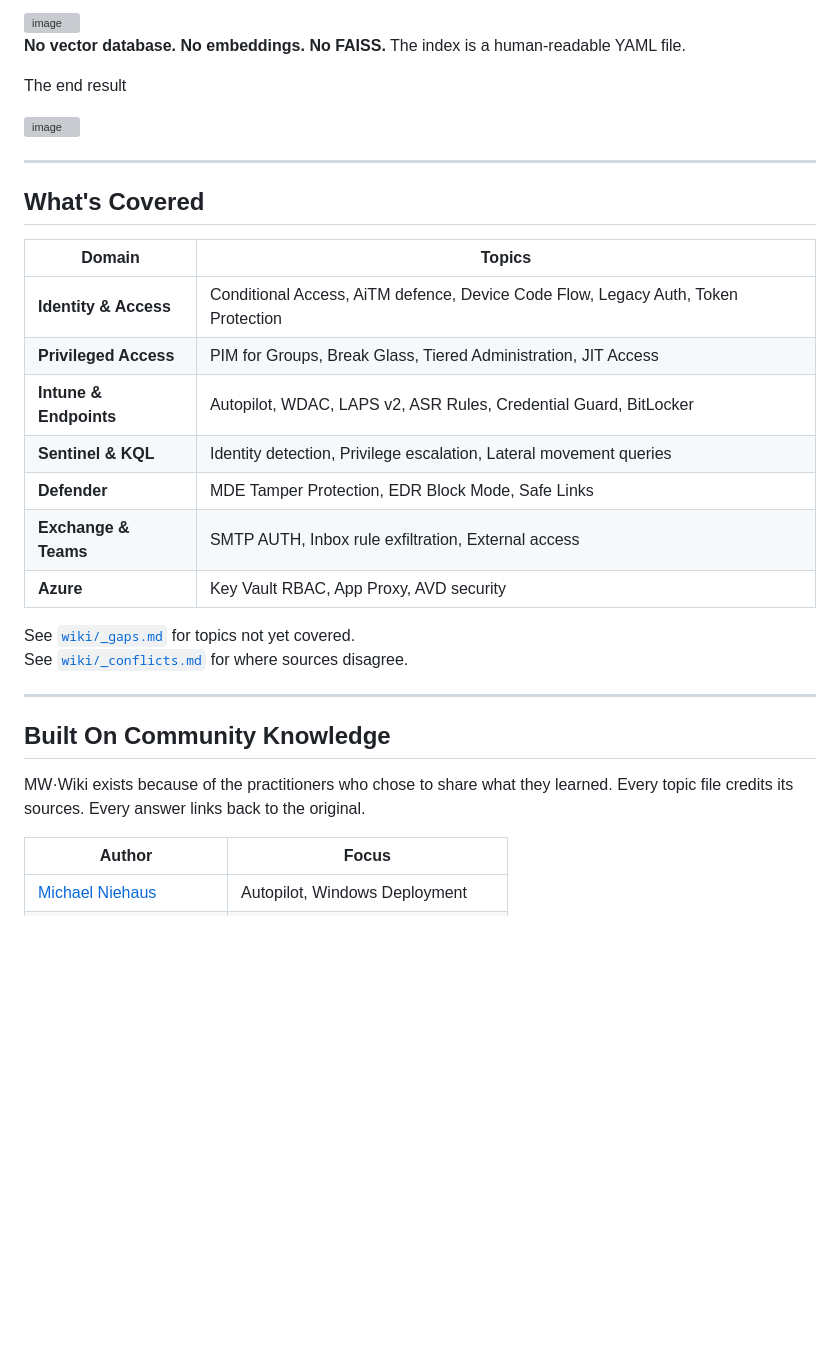
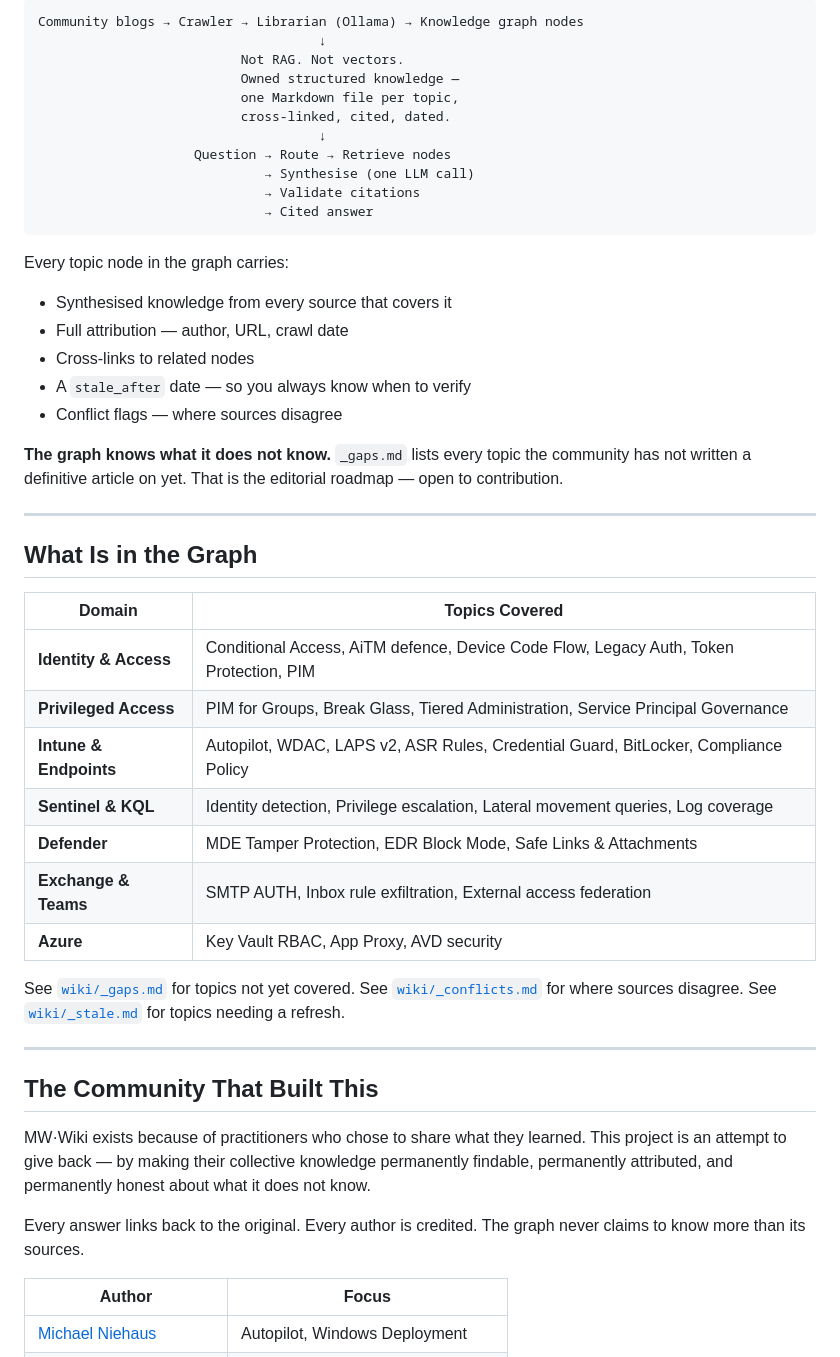
Before and after one commit to neoparadigm/mw-wiki, a Markdown page: README.md, the part around one of its changes. GitHub-like rendering; blank space fills up the shorter version; grey boxes are pictures that could not be loaded.

````diff
--- a/README.md
+++ b/README.md
@@ -72,37 +80,52 @@ Inspired by [Andrej Karpathy's LLM Wiki](https://github.com/karpathy) concept
 
-<img width="1440" height="1736" alt="image" src="https://github.com/user-attachments/assets/7c1af603-0d9d-4710-bfa4-91c61299a168" />
+```
+Community blogs → Crawler → Librarian (Ollama) → Knowledge graph nodes
+                                    ↓
+                          Not RAG. Not vectors.
+                          Owned structured knowledge —
+                          one Markdown file per topic,
+                          cross-linked, cited, dated.
+                                    ↓
+                    Question → Route → Retrieve nodes
+                             → Synthesise (one LLM call)
+                             → Validate citations
+                             → Cited answer
+```
 
+Every topic node in the graph carries:
+- Synthesised knowledge from every source that covers it
+- Full attribution — author, URL, crawl date
+- Cross-links to related nodes
+- A `stale_after` date — so you always know when to verify
+- Conflict flags — where sources disagree
 
-
-**No vector database. No embeddings. No FAISS.** The index is a human-readable YAML file.
-
-The end result
-
-<img width="1903" height="682" alt="image" src="https://github.com/user-attachments/assets/b5091351-4e53-4214-b2a8-3748cecdba8a" />
-
+**The graph knows what it does not know.** `_gaps.md` lists every topic the community has not written a definitive article on yet. That is the editorial roadmap — open to contribution.
 
 ---
 
-## What's Covered
+## What Is in the Graph
 
-| Domain | Topics |
+| Domain | Topics Covered |
 |---|---|
-| **Identity & Access** | Conditional Access, AiTM defence, Device Code Flow, Legacy Auth, Token Protection |
-| **Privileged Access** | PIM for Groups, Break Glass, Tiered Administration, JIT Access |
-| **Intune & Endpoints** | Autopilot, WDAC, LAPS v2, ASR Rules, Credential Guard, BitLocker |
-| **Sentinel & KQL** | Identity detection, Privilege escalation, Lateral movement queries |
-| **Defender** | MDE Tamper Protection, EDR Block Mode, Safe Links |
-| **Exchange & Teams** | SMTP AUTH, Inbox rule exfiltration, External access |
+| **Identity & Access** | Conditional Access, AiTM defence, Device Code Flow, Legacy Auth, Token Protection, PIM |
+| **Privileged Access** | PIM for Groups, Break Glass, Tiered Administration, Service Principal Governance |
+| **Intune & Endpoints** | Autopilot, WDAC, LAPS v2, ASR Rules, Credential Guard, BitLocker, Compliance Policy |
+| **Sentinel & KQL** | Identity detection, Privilege escalation, Lateral movement queries, Log coverage |
+| **Defender** | MDE Tamper Protection, EDR Block Mode, Safe Links & Attachments |
+| **Exchange & Teams** | SMTP AUTH, Inbox rule exfiltration, External access federation |
 | **Azure** | Key Vault RBAC, App Proxy, AVD security |
 
 See [`wiki/_gaps.md`](wiki/_gaps.md) for topics not yet covered.
 See [`wiki/_conflicts.md`](wiki/_conflicts.md) for where sources disagree.
+See [`wiki/_stale.md`](wiki/_stale.md) for topics needing a refresh.
 
 ---
 
-## Built On Community Knowledge
+## The Community That Built This
 
-MW·Wiki exists because of the practitioners who chose to share what they learned. Every topic file credits its sources. Every answer links back to the original.
+MW·Wiki exists because of practitioners who chose to share what they learned. This project is an attempt to give back — by making their collective knowledge permanently findable, permanently attributed, and permanently honest about what it does not know.
+
+Every answer links back to the original. Every author is credited. The graph never claims to know more than its sources.
 
 | Author | Focus |
 |---|---|
````
Also changed, not shown: other parts of README.md (+70 -42 lines).
